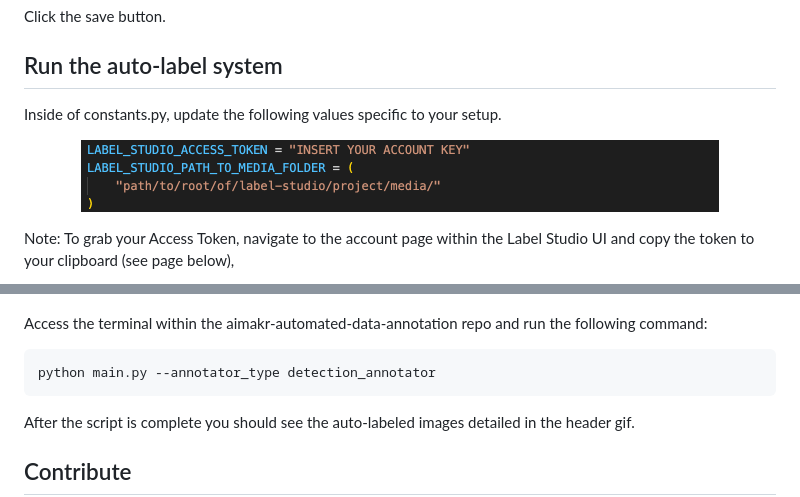
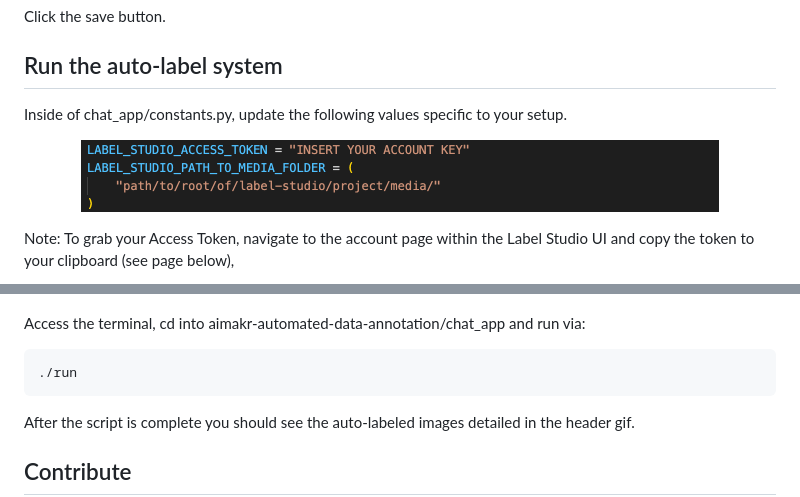
Before and after one commit to matt-quant-heads-io/conversational-auto-labeling, a Markdown page: README.md, 2 parts joined by grey strips. Drawn GitHub-style.

Commit message:
Updated run instructions README.md

````diff
--- a/README.md
+++ b/README.md
@@ -88,11 +88,10 @@ Your page should look like the page below.
 Click the save button.
 
 ## Run the auto-label system
-Inside of constants.py, update the following values specific to your setup.
+Inside of chat_app/constants.py, update the following values specific to your setup.
 <p align="center">
   <img src="docs/media/input_ls_env_vars.png" width="638" height="72" />
 </p>
-
 
 Note: To grab your Access Token, navigate to the account page within the Label Studio UI and copy the token to your clipboard (see page below),
 <p align="center">
@@ -100,11 +99,9 @@ Note: To grab your Access Token, navigate to the account page within the Label S
 </p>
 
 
-
-
-Access the terminal within the aimakr-automated-data-annotation repo and run the following command:
+Access the terminal, cd into aimakr-automated-data-annotation/chat_app and run via:
 ```
-python main.py --annotator_type detection_annotator
+./run
 ```
 
 After the script is complete you should see the auto-labeled images detailed in the header gif.
````
